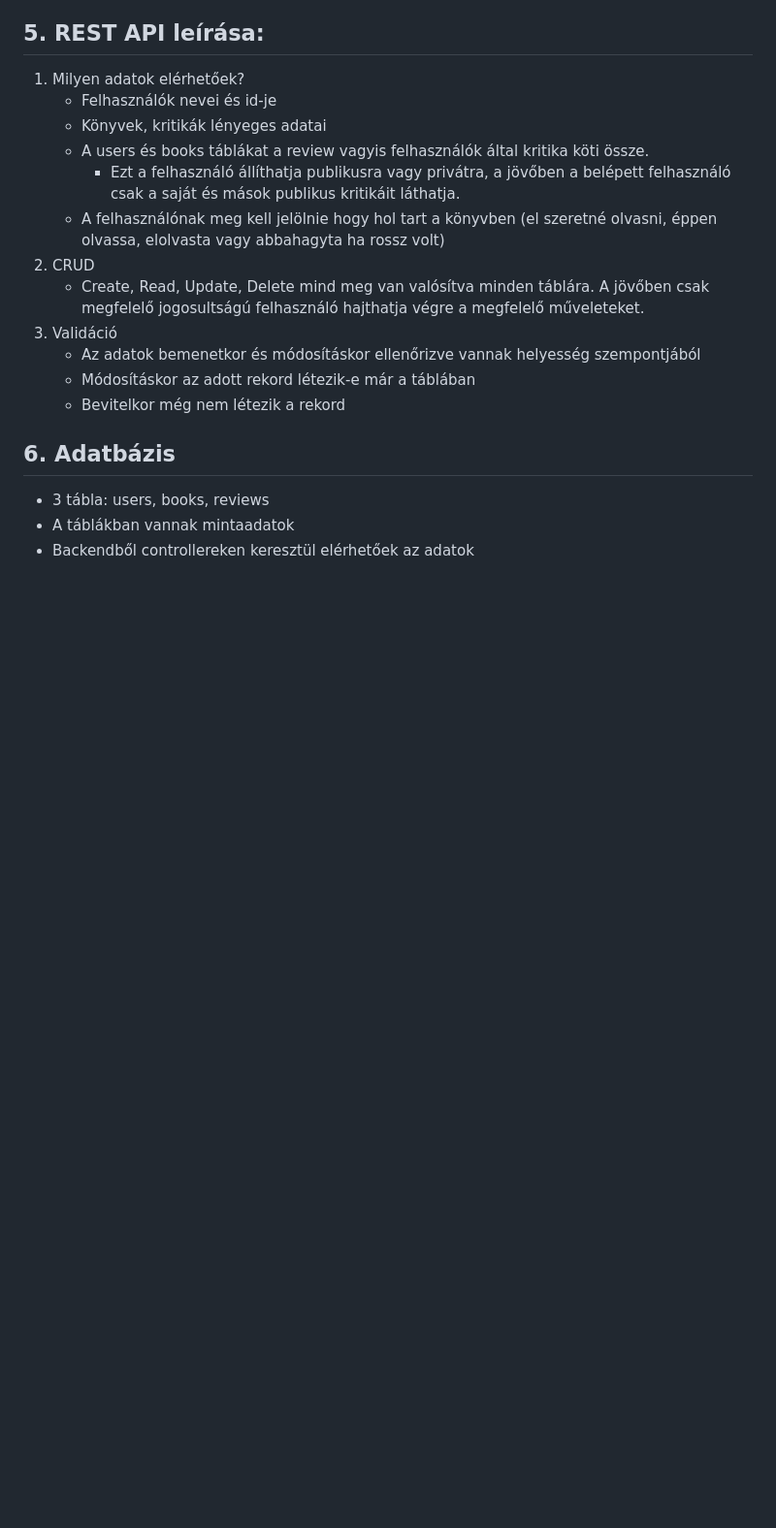
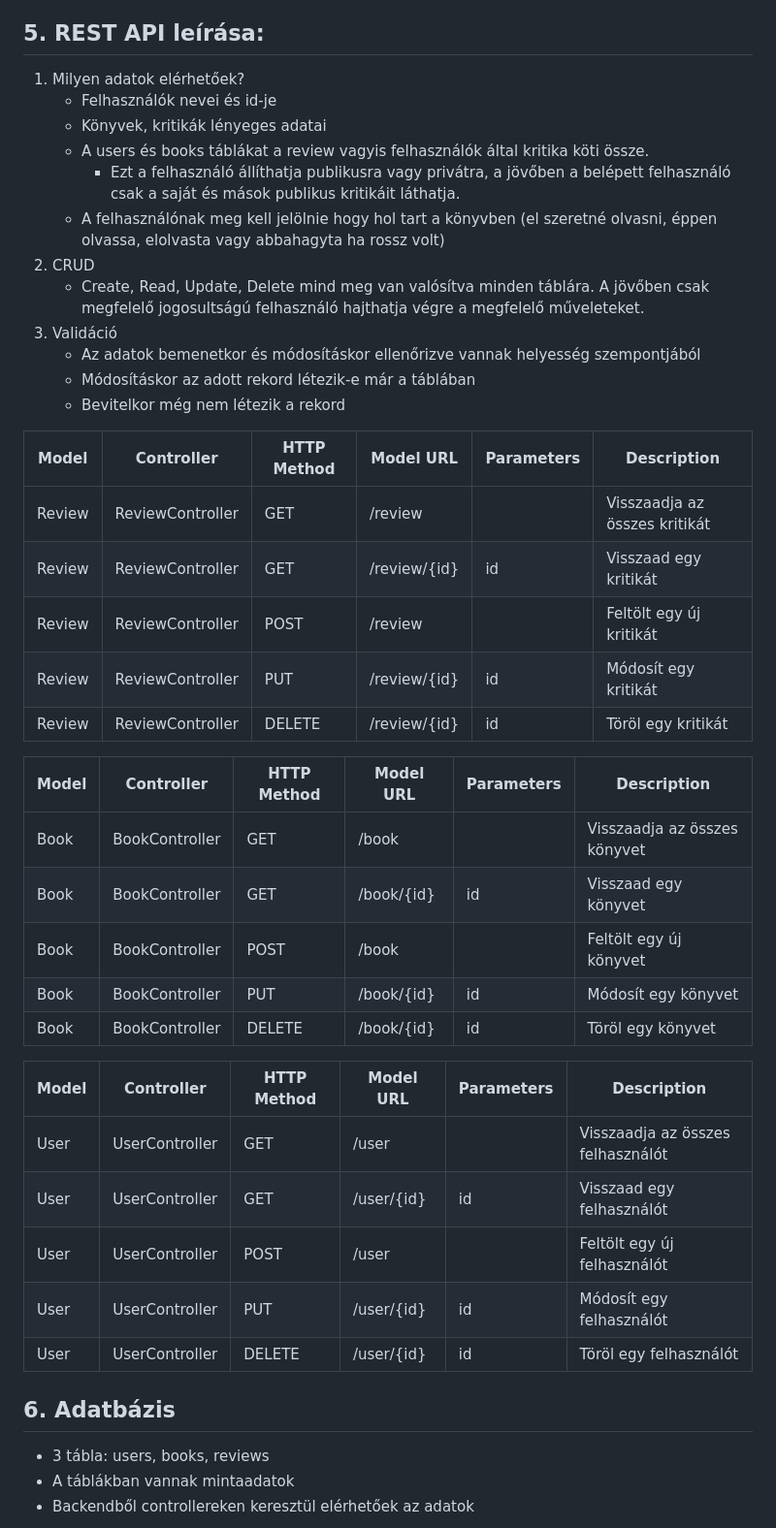
Before and after one commit to DobronayPeter/DidYouReadIt, a Markdown page: README.md, the part around the change printed below. Shown: that part at 97% size. Rendered like a GitHub page; blank space fills up the shorter version.

```diff
--- a/README.md
+++ b/README.md
@@ -166,6 +166,31 @@ A _Did You Read It?_ projekt abból a célból készült, hogy a felhasználó s
    - Módosításkor az adott rekord létezik-e már a táblában
    - Bevitelkor még nem létezik a rekord
 
+Model | Controller | HTTP Method | Model URL | Parameters | Description
+---|---|---|---|---|---
+Review | ReviewController | GET | /review | | Visszaadja az összes kritikát
+Review | ReviewController | GET | /review/{id} | id | Visszaad egy kritikát
+Review | ReviewController | POST | /review | | Feltölt egy új kritikát
+Review | ReviewController | PUT | /review/{id} | id | Módosít egy kritikát
+Review | ReviewController | DELETE | /review/{id} | id | Töröl egy kritikát
+
+Model | Controller | HTTP Method | Model URL | Parameters | Description
+---|---|---|---|---|---
+Book | BookController | GET | /book | | Visszaadja az összes könyvet
+Book | BookController | GET | /book/{id} | id | Visszaad egy könyvet
+Book | BookController | POST | /book | | Feltölt egy új könyvet
+Book | BookController | PUT | /book/{id} | id | Módosít egy könyvet
+Book | BookController | DELETE | /book/{id} | id | Töröl egy könyvet
+
+Model | Controller | HTTP Method | Model URL | Parameters | Description
+---|---|---|---|---|---
+User | UserController | GET | /user | | Visszaadja az összes felhasználót
+User | UserController | GET | /user/{id} | id | Visszaad egy felhasználót
+User | UserController | POST | /user | | Feltölt egy új felhasználót
+User | UserController | PUT | /user/{id} | id | Módosít egy felhasználót
+User | UserController | DELETE | /user/{id} | id | Töröl egy felhasználót
+
+
 ## 6. Adatbázis
    - 3 tábla: users, books, reviews
    - A táblákban vannak mintaadatok
```
Also changed, not shown: other parts of README.md (+1 -0 lines).
